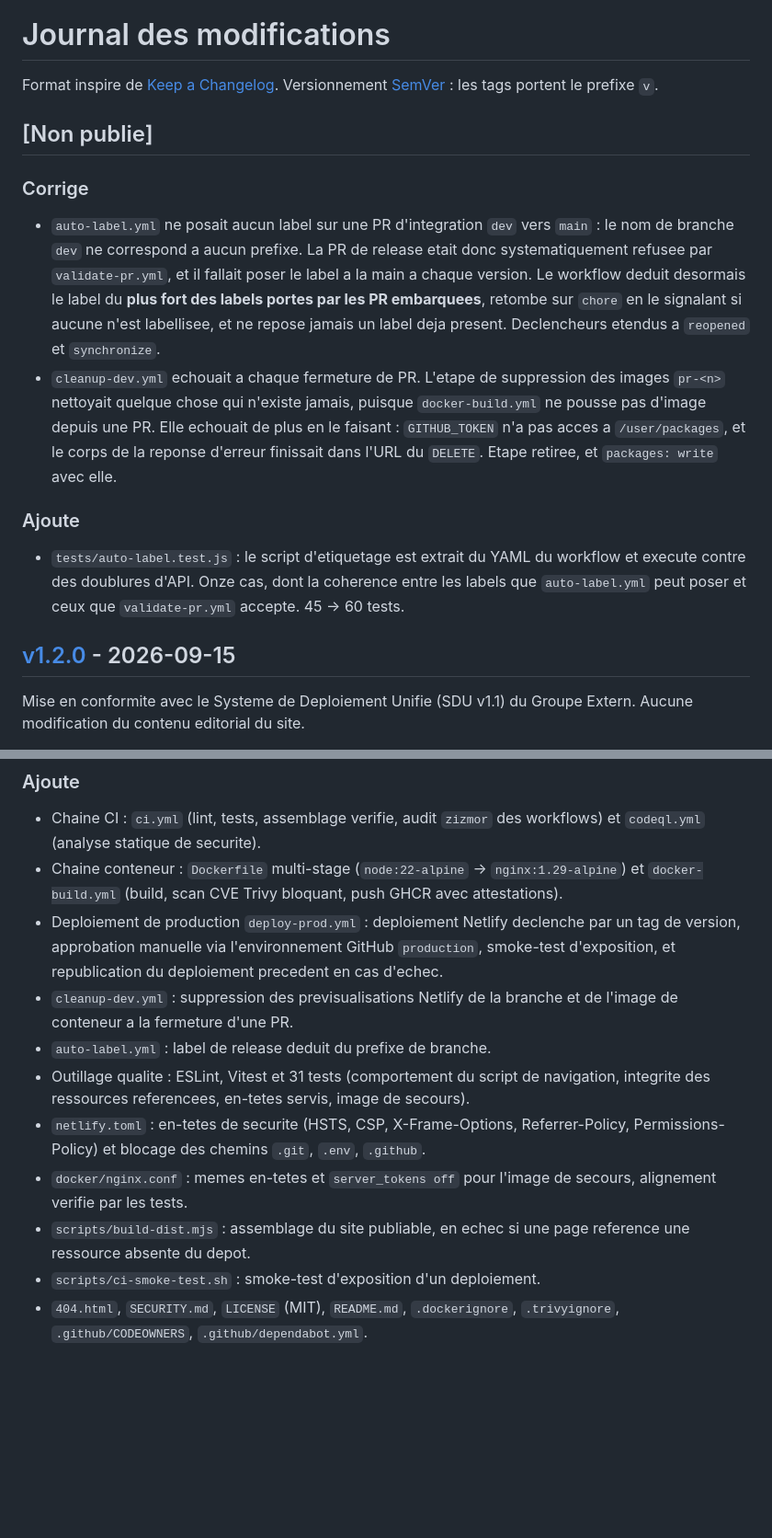
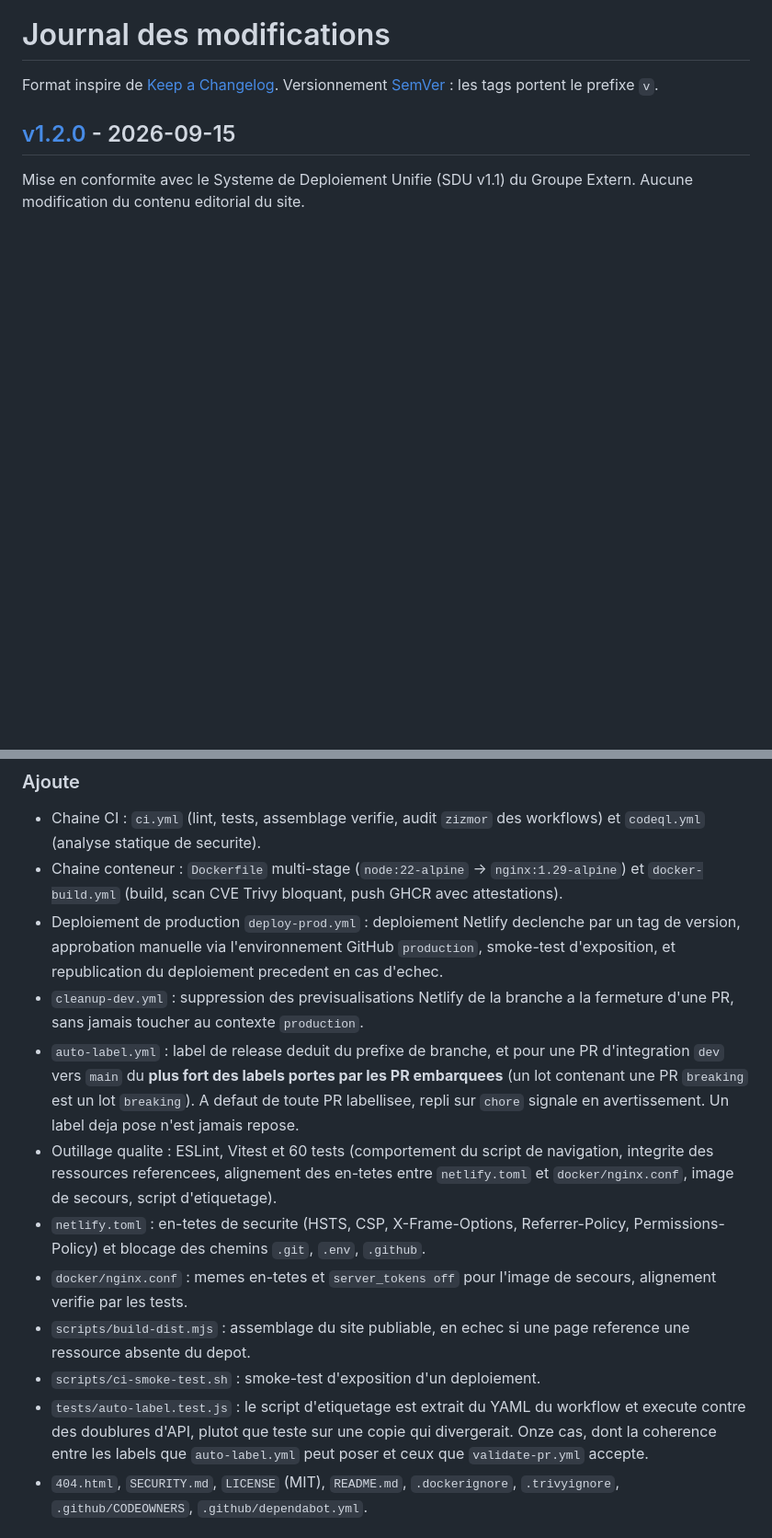
Before and after one commit to lbod-sn/wordpress-cest-nul, a Markdown page: CHANGELOG.md, 2 parts joined by grey strips. Shown at 92% size. GitHub-like rendering; blank space fills up the shorter version.

Commit message:
docs(changelog): replie les correctifs dans v1.2.0, qui n'est pas encore posee
Une section [Non publie] au-dessus d'une version jamais taguee ne sortira jamais
seule : les deux correctifs en font partie. Ce qui a ete introduit puis corrige a
l'interieur de v1.2.0 ne figure plus en "Corrige" mais dans la description de
l'etat final, en "Ajoute". Seuls les correctifs portant sur du code anterieur a
v1.2.0 restent en "Corrige".

```diff
--- a/CHANGELOG.md
+++ b/CHANGELOG.md
@@ -2,32 +2,6 @@
 
 Format inspire de [Keep a Changelog](https://keepachangelog.com/fr/1.1.0/).
 Versionnement [SemVer](https://semver.org/lang/fr/) : les tags portent le prefixe `v`.
-
-## [Non publie]
-
-### Corrige
-
-- `auto-label.yml` ne posait aucun label sur une PR d'integration `dev` vers
-  `main` : le nom de branche `dev` ne correspond a aucun prefixe. La PR de
-  release etait donc systematiquement refusee par `validate-pr.yml`, et il
-  fallait poser le label a la main a chaque version. Le workflow deduit
-  desormais le label du **plus fort des labels portes par les PR embarquees**,
-  retombe sur `chore` en le signalant si aucune n'est labellisee, et ne repose
-  jamais un label deja present. Declencheurs etendus a `reopened` et
-  `synchronize`.
-- `cleanup-dev.yml` echouait a chaque fermeture de PR. L'etape de suppression
-  des images `pr-<n>` nettoyait quelque chose qui n'existe jamais, puisque
-  `docker-build.yml` ne pousse pas d'image depuis une PR. Elle echouait de plus
-  en le faisant : `GITHUB_TOKEN` n'a pas acces a `/user/packages`, et le corps
-  de la reponse d'erreur finissait dans l'URL du `DELETE`. Etape retiree, et
-  `packages: write` avec elle.
-
-### Ajoute
-
-- `tests/auto-label.test.js` : le script d'etiquetage est extrait du YAML du
-  workflow et execute contre des doublures d'API. Onze cas, dont la coherence
-  entre les labels que `auto-label.yml` peut poser et ceux que `validate-pr.yml`
-  accepte. 45 -> 60 tests.
 
 ## [v1.2.0] - 2026-09-15
 
@@ -43,11 +17,16 @@ Extern. Aucune modification du contenu editorial du site.
 - Deploiement de production `deploy-prod.yml` : deploiement Netlify declenche par
   un tag de version, approbation manuelle via l'environnement GitHub `production`,
   smoke-test d'exposition, et republication du deploiement precedent en cas d'echec.
-- `cleanup-dev.yml` : suppression des previsualisations Netlify de la branche et
-  de l'image de conteneur a la fermeture d'une PR.
-- `auto-label.yml` : label de release deduit du prefixe de branche.
-- Outillage qualite : ESLint, Vitest et 31 tests (comportement du script de
-  navigation, integrite des ressources referencees, en-tetes servis, image de secours).
+- `cleanup-dev.yml` : suppression des previsualisations Netlify de la branche a
+  la fermeture d'une PR, sans jamais toucher au contexte `production`.
+- `auto-label.yml` : label de release deduit du prefixe de branche, et pour une
+  PR d'integration `dev` vers `main` du **plus fort des labels portes par les PR
+  embarquees** (un lot contenant une PR `breaking` est un lot `breaking`). A
+  defaut de toute PR labellisee, repli sur `chore` signale en avertissement. Un
+  label deja pose n'est jamais repose.
+- Outillage qualite : ESLint, Vitest et 60 tests (comportement du script de
+  navigation, integrite des ressources referencees, alignement des en-tetes entre
+  `netlify.toml` et `docker/nginx.conf`, image de secours, script d'etiquetage).
 - `netlify.toml` : en-tetes de securite (HSTS, CSP, X-Frame-Options, Referrer-Policy,
   Permissions-Policy) et blocage des chemins `.git`, `.env`, `.github`.
 - `docker/nginx.conf` : memes en-tetes et `server_tokens off` pour l'image de secours,
@@ -55,6 +34,10 @@ Extern. Aucune modification du contenu editorial du site.
 - `scripts/build-dist.mjs` : assemblage du site publiable, en echec si une page
   reference une ressource absente du depot.
 - `scripts/ci-smoke-test.sh` : smoke-test d'exposition d'un deploiement.
+- `tests/auto-label.test.js` : le script d'etiquetage est extrait du YAML du
+  workflow et execute contre des doublures d'API, plutot que teste sur une copie
+  qui divergerait. Onze cas, dont la coherence entre les labels que
+  `auto-label.yml` peut poser et ceux que `validate-pr.yml` accepte.
 - `404.html`, `SECURITY.md`, `LICENSE` (MIT), `README.md`, `.dockerignore`,
   `.trivyignore`, `.github/CODEOWNERS`, `.github/dependabot.yml`.
 
```
